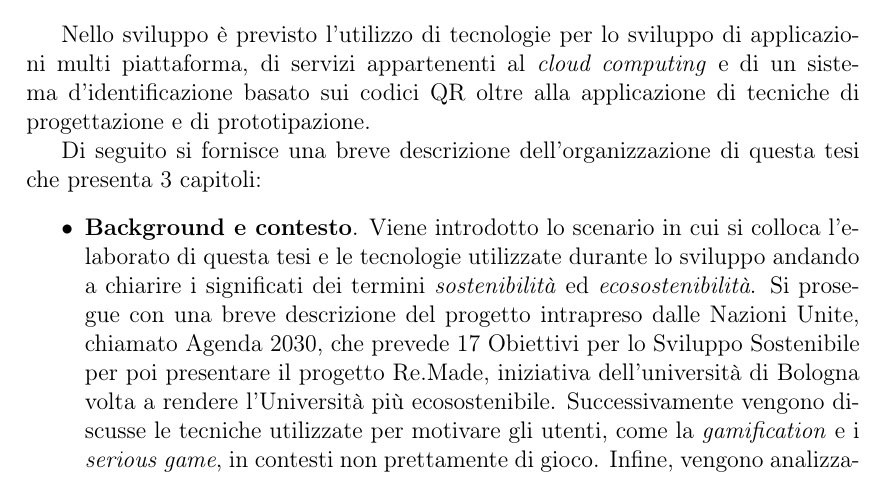
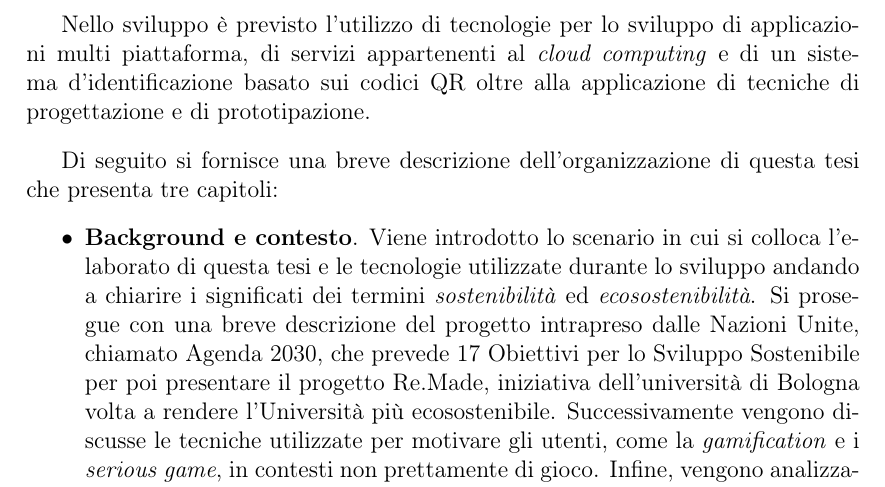
Before and after one commit to TeoV00/bachelor-thesis, a LaTeX book (main.tex, which reads chapters/frontmatter/abstract.tex): part of page 4 of 75, cut so that both start at the same text. Compiled offline with pdfLaTeX.

Commit message:
fix(abstract): replace number 3 with its word

```diff
--- a/chapters/frontmatter/abstract.tex
+++ b/chapters/frontmatter/abstract.tex
@@ -23,8 +23,9 @@ Il totem interattivo, grazie ai dati ricevuti dall'applicazione su smartphone ad
 \vspace{10pt}
 
 Nello sviluppo è previsto l'utilizzo di tecnologie per lo sviluppo di applicazioni multi piattaforma, di servizi appartenenti al \textit{cloud computing} e di un sistema d'identificazione basato sui codici QR oltre alla applicazione di tecniche di progettazione e di prototipazione.
+\vspace{10pt}
 
-Di seguito si fornisce una breve descrizione dell'organizzazione di questa tesi che presenta 3 capitoli:
+Di seguito si fornisce una breve descrizione dell'organizzazione di questa tesi che presenta tre capitoli:
 \begin{itemize}
     \itemsep1em
     \item \textbf{Background e contesto}. Viene introdotto lo scenario in cui si colloca l'elaborato di questa tesi e le tecnologie utilizzate durante lo sviluppo andando a chiarire i significati dei termini \textit{sostenibilità} ed \textit{ecosostenibilità}. Si prosegue con una breve descrizione del progetto intrapreso dalle Nazioni Unite, chiamato Agenda 2030, che prevede 17 Obiettivi per lo Sviluppo Sostenibile per poi presentare il progetto Re.Made, iniziativa dell'università di Bologna volta a rendere l'Università più ecosostenibile.
```
